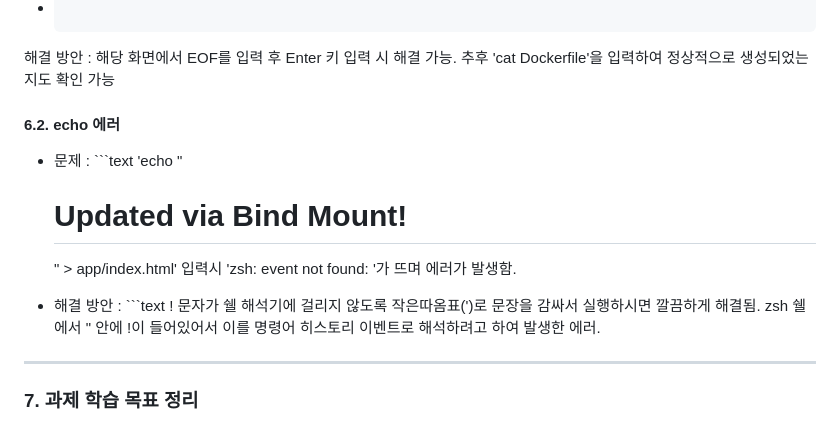
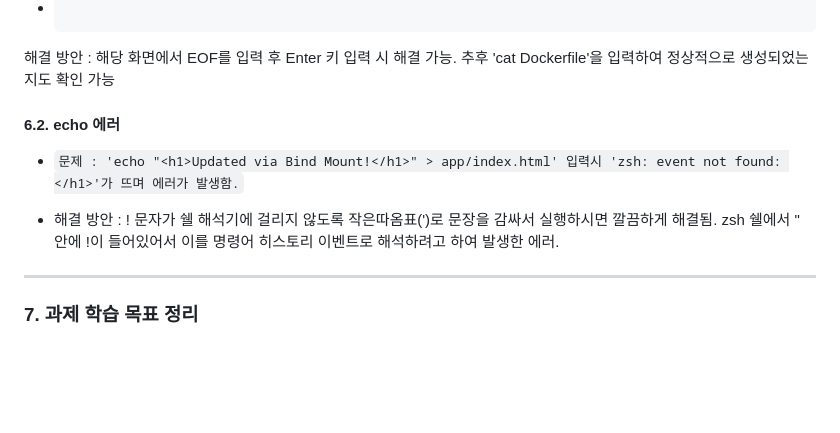
Before and after one commit to woochul0516/woochul_codyssey, a Markdown page: E1-1/README.md, the part around the change. Rendered like a GitHub page; blank space fills up the shorter version.

Commit message:
E1-1 README 수정본 ver.4

````diff
--- a/E1-1/README.md
+++ b/E1-1/README.md
@@ -518,11 +518,9 @@ branch.main.vscode-merge-base=origin/main
 해결 방안 : 해당 화면에서 EOF를 입력 후 Enter 키 입력 시 해결 가능. 추후 'cat Dockerfile'을 입력하여 정상적으로 생성되었는지도 확인 가능
 
 #### 6.2. echo 에러
-- 문제 : ```text
-'echo "<h1>Updated via Bind Mount!</h1>" > app/index.html' 입력시 'zsh: event not found: </h1>'가 뜨며 에러가 발생함.
+- `문제 : 'echo "<h1>Updated via Bind Mount!</h1>" > app/index.html' 입력시 'zsh: event not found: </h1>'가 뜨며 에러가 발생함.`
 
-- 해결 방안 : ```text
-! 문자가 쉘 해석기에 걸리지 않도록 작은따옴표(')로 문장을 감싸서 실행하시면 깔끔하게 해결됨. zsh 쉘에서 " 안에 !</h1>이 들어있어서 이를 명령어 히스토리 이벤트로 해석하려고 하여 발생한 에러.
+- 해결 방안 : ! 문자가 쉘 해석기에 걸리지 않도록 작은따옴표(')로 문장을 감싸서 실행하시면 깔끔하게 해결됨. zsh 쉘에서 " 안에 !</h1>이 들어있어서 이를 명령어 히스토리 이벤트로 해석하려고 하여 발생한 에러.
 
 ---
 
````
